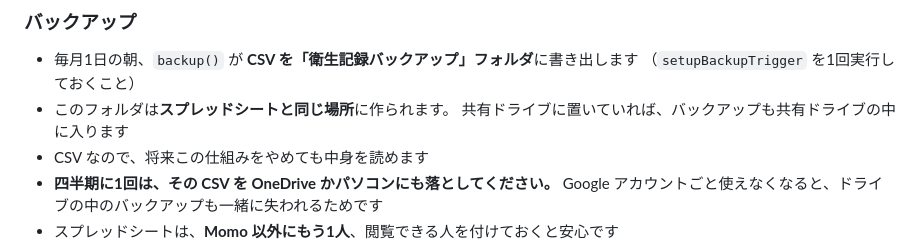
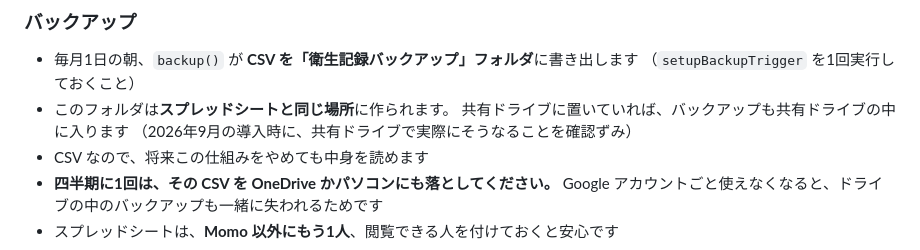
Before and after one commit to MomoNewZealand/wasabi-hygiene, a Markdown page: README.md, the part around the change. Drawn GitHub-style.

Commit message:
本番URLの設定と、導入時に確認できたことの追記
- ENDPOINT に本番の Apps Script の URL を設定
- 共有ドライブでもシート保護が効くことを確認（別アカウントで入力できない）
- バックアップがスプレッドシートと同じ共有ドライブに作られることを確認

Co-Authored-By: Claude Opus 5 <noreply@anthropic.com>

```diff
--- a/README.md
+++ b/README.md
@@ -259,6 +259,7 @@ PL法の時効（3年）を考えると3年以上が安心、という見方が
   （`setupBackupTrigger` を1回実行しておくこと）
 - このフォルダは**スプレッドシートと同じ場所**に作られます。
   共有ドライブに置いていれば、バックアップも共有ドライブの中に入ります
+  （2026年9月の導入時に、共有ドライブで実際にそうなることを確認ずみ）
 - CSV なので、将来この仕組みをやめても中身を読めます
 - **四半期に1回は、その CSV を OneDrive かパソコンにも落としてください。**
   Google アカウントごと使えなくなると、ドライブの中のバックアップも一緒に失われるためです
```
